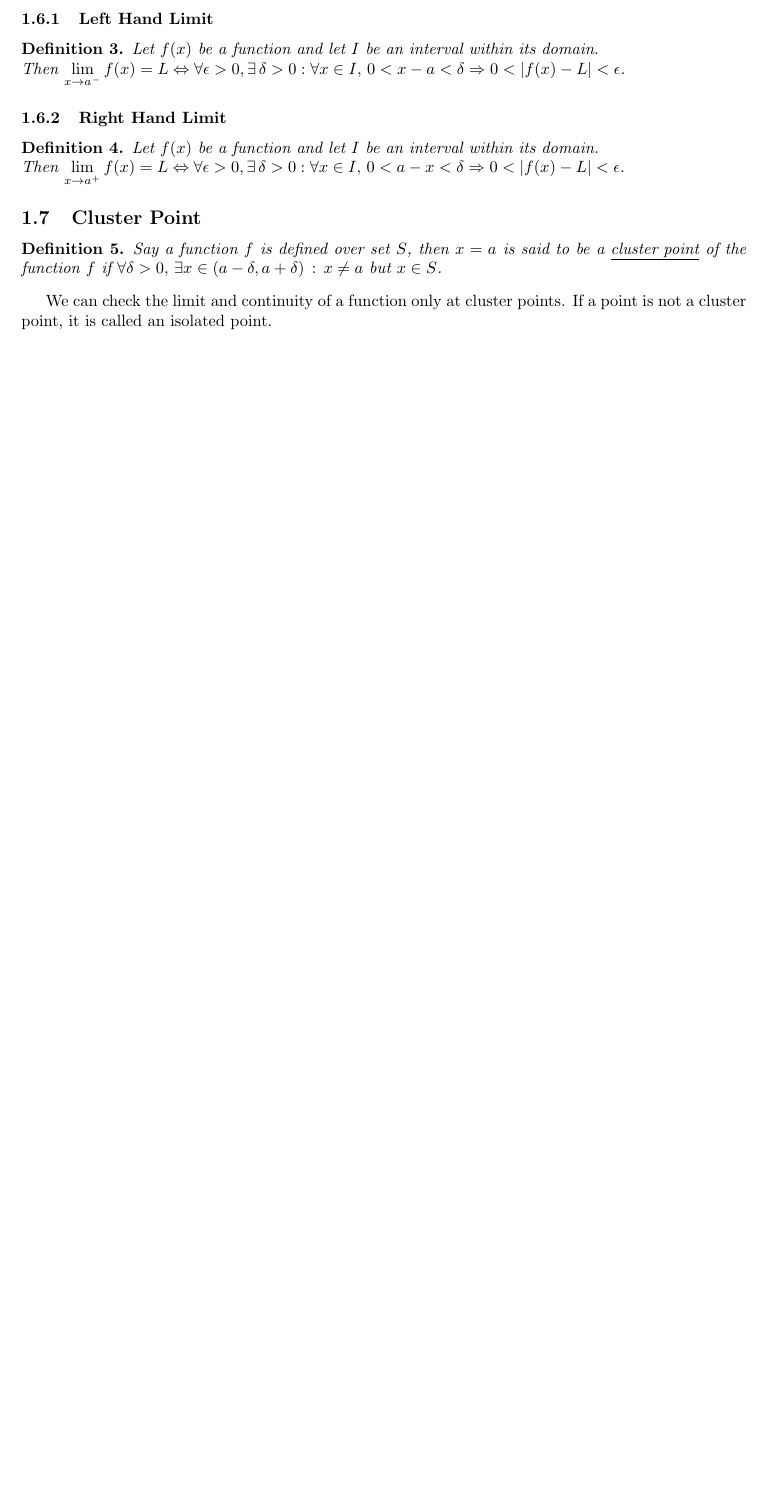
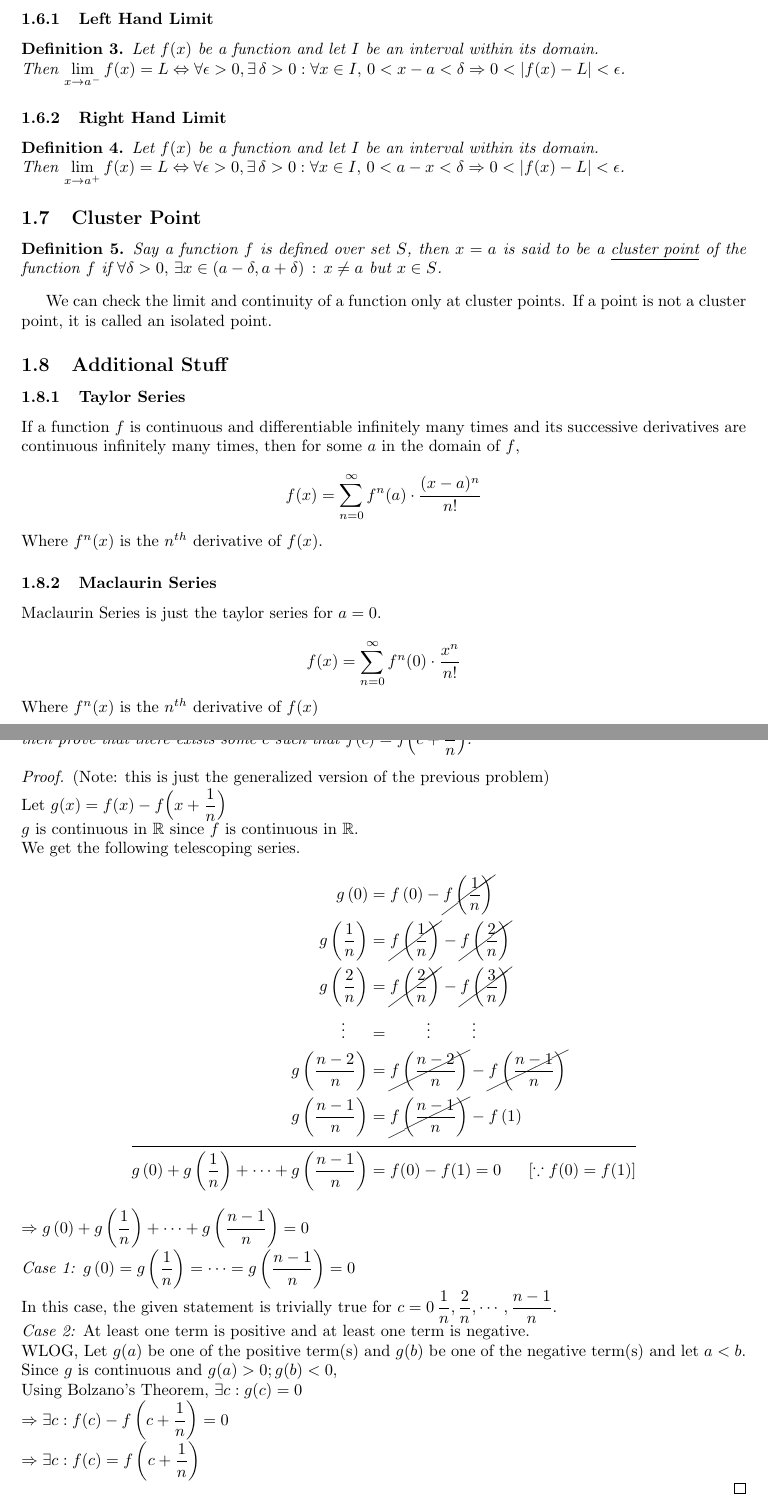
Before and after one commit to aryan-02/learning-calculus, a LaTeX document (calc.tex): part of page 4 of 8 before the commit and two parts of pages 4 and 9 of 9 after it, the two joined at a grey line, cut so that both start at the same text, the shorter picture padded with empty space. Compiled offline with pdfLaTeX.

Commit message:
Taylor and Maclaurin Series

```diff
--- a/calc.tex
+++ b/calc.tex
@@ -14,6 +14,7 @@
 \usepackage{mathtools}
 \DeclarePairedDelimiter\ceil{\lceil}{\rceil}
 \DeclarePairedDelimiter\floor{\lfloor}{\rfloor}
+\DeclarePairedDelimiter\paren{\left(}{\right)}
 \usepackage[left=3cm, right=3cm, top=2cm]{geometry}
 \newtheorem{id}{Identity Type}
 \newtheorem{theorem}{Theorem}
@@ -106,6 +107,15 @@ Then $\lim\limits_{x \to a^+} f(x) = L \Leftrightarrow \forall \epsilon > 0, \ex
 Say a function $f$ is defined over set $S$, then $x = a$ is said to be a \underline{cluster point} of the function $f$ if $\forall \delta > 0,\, \exists x \in (a - \delta, a + \delta)\, : \, x \neq a$ but $x \in S$.
 \end{define}
 We can check the limit and continuity of a function only at cluster points. If a point is not a cluster point, it is called an isolated point.
+\subsection{Additional Stuff}
+\subsubsection{Taylor Series}
+If a function $f$ is continuous and differentiable infinitely many times and its successive derivatives are continuous infinitely many times, then for some $a$ in the domain of $f$,\\
+$$f(x) = \sum\limits_{n=0}^{\infty} f^n(a) \cdot \dfrac{{(x-a)^n}}{n!}$$
+Where $f^n(x)$ is the $n^{th}$ derivative of $f(x)$.
+\subsubsection{Maclaurin Series}
+Maclaurin Series is just the taylor series for $a = 0$.\\
+$$f(x) = \sum\limits_{n=0}^{\infty} f^n(0) \cdot \dfrac{x^n}{n!}$$
+Where $f^n(x)$ is the $n^{th}$ derivative of $f(x)$
 \pagebreak
 \section{Continuity}
 \subsection{Definition}
@@ -257,4 +267,32 @@ Using Bolzano's Theorem, $\exists c \in \Big(0, \dfrac{1}{2}\Big) : f(c) = f\Big
 Using Bolzano's Theorem, $\exists c \in \Big(0, \dfrac{1}{2}\Big) : f(c) = f\Big(c + \dfrac{1}{2}\Big) \Rightarrow c \in \Big[0, \dfrac{1}{2}\Big]\;\;\;\;\;\;\;\;\;\;$ $\because \Big(0, \dfrac{1}{2}\Big) \subset \Big[0, \dfrac{1}{2}\Big] $\\
 \end{proof}
 \end{ex}
+\pagebreak
+\begin{ex}
+Suppose $f$ is a continuous function on $[0, 1]$ and $f(0) = f(1)$. Let $n$ be any natural number, then prove that there exists some $c$ such that $f(c) = f\Big(c + \dfrac{1}{n}\Big)$.
+\end{ex}
+\begin{proof}
+(Note: this is just the generalized version of the previous problem)\\
+Let $g(x) = f(x) - f\Big(x + \dfrac{1}{n}\Big)$\\
+$g$ is continuous in $\mathbb{R}$ since $f$ is continuous in $\mathbb{R}$.\\
+We get the following telescoping series.
+\begin{align*}
+g\left(0\right) &= f\left(0\right) - \cancel{f\left(\dfrac{1}{n}\right)}\\
+g\left(\dfrac{1}{n}\right) &= \cancel{f\left(\dfrac{1}{n}\right)} - \cancel{f\left(\dfrac{2}{n}\right)}\\
+g\left(\dfrac{2}{n}\right) &= \cancel{f\left(\dfrac{2}{n}\right)} -\cancel{f\left(\dfrac{3}{n}\right)}\\
+\vdots\;\;\;\;\; &=\;\;\;\;\;\;\;\;\vdots \;\;\;\;\;\;\;\;\; \vdots\\
+g\left(\dfrac{n - 2}{n}\right) &= \cancel{f\left(\dfrac{n - 2}{n}\right)} - \cancel{f\left(\dfrac{n - 1}{n}\right)}\\
+g\left(\dfrac{n - 1}{n}\right) &= \cancel{f\left(\dfrac{n - 1}{n}\right)} - f\left(1\right)\\
+\cline{1-2}
+g\left(0\right) + g\left(\dfrac{1}{n}\right) + \cdots + g\left(\dfrac{n - 1}{n}\right) &= f(0) - f(1) = 0 \;\;\;\;\;\; [\because f(0) = f(1)]
+\end{align*}
+$\Rightarrow g\left(0\right) + g\left(\dfrac{1}{n}\right) + \cdots + g\left(\dfrac{n - 1}{n}\right) = 0$\\
+\textit{Case 1:} $g\left(0\right) = g\left(\dfrac{1}{n}\right) = \cdots = g\left(\dfrac{n - 1}{n}\right)= 0$\\
+In this case, the given statement is trivially true for $c = 0\, \dfrac{1}{n}, \dfrac{2}{n}, \cdots, \dfrac{n-1}{n}$.\\
+\textit{Case 2:} At least one term is positive and at least one term is negative.\\
+WLOG, Let $g(a)$ be one of the positive term(s) and $g(b)$ be one of the negative term(s) and let $a < b$.\\
+Since $g$ is continuous and $g(a) > 0; g(b) < 0$,\\ Using Bolzano's Theorem, $\exists c : g(c) = 0$\\
+$\Rightarrow \exists c : f(c) - f\left(c + \dfrac{1}{n}\right) = 0$\\
+$\Rightarrow \exists c : f(c) = f\left(c + \dfrac{1}{n}\right)$\\
+\end{proof}
 \end{document}
```
Also changed, not shown: calc.pdf.
